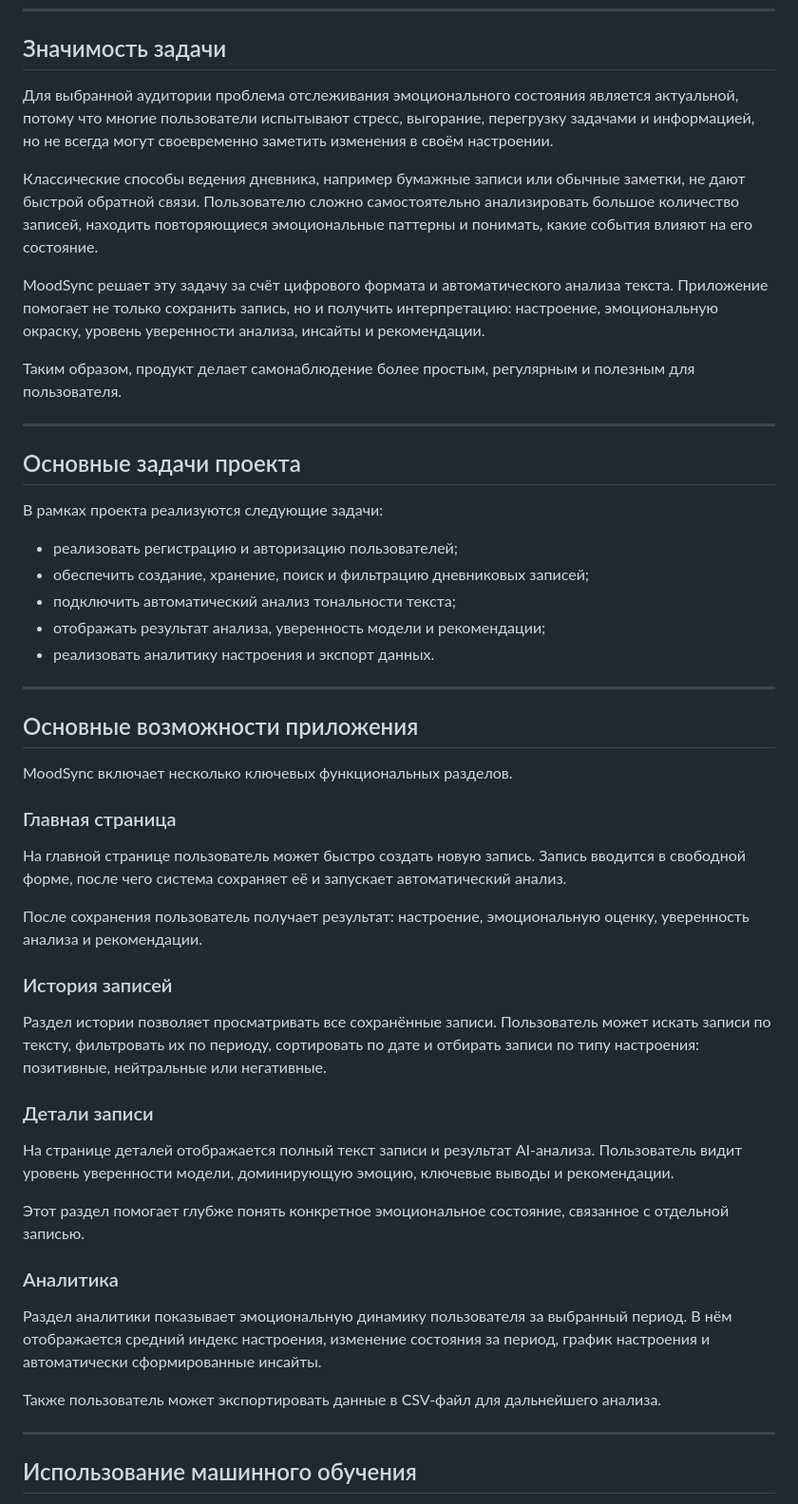
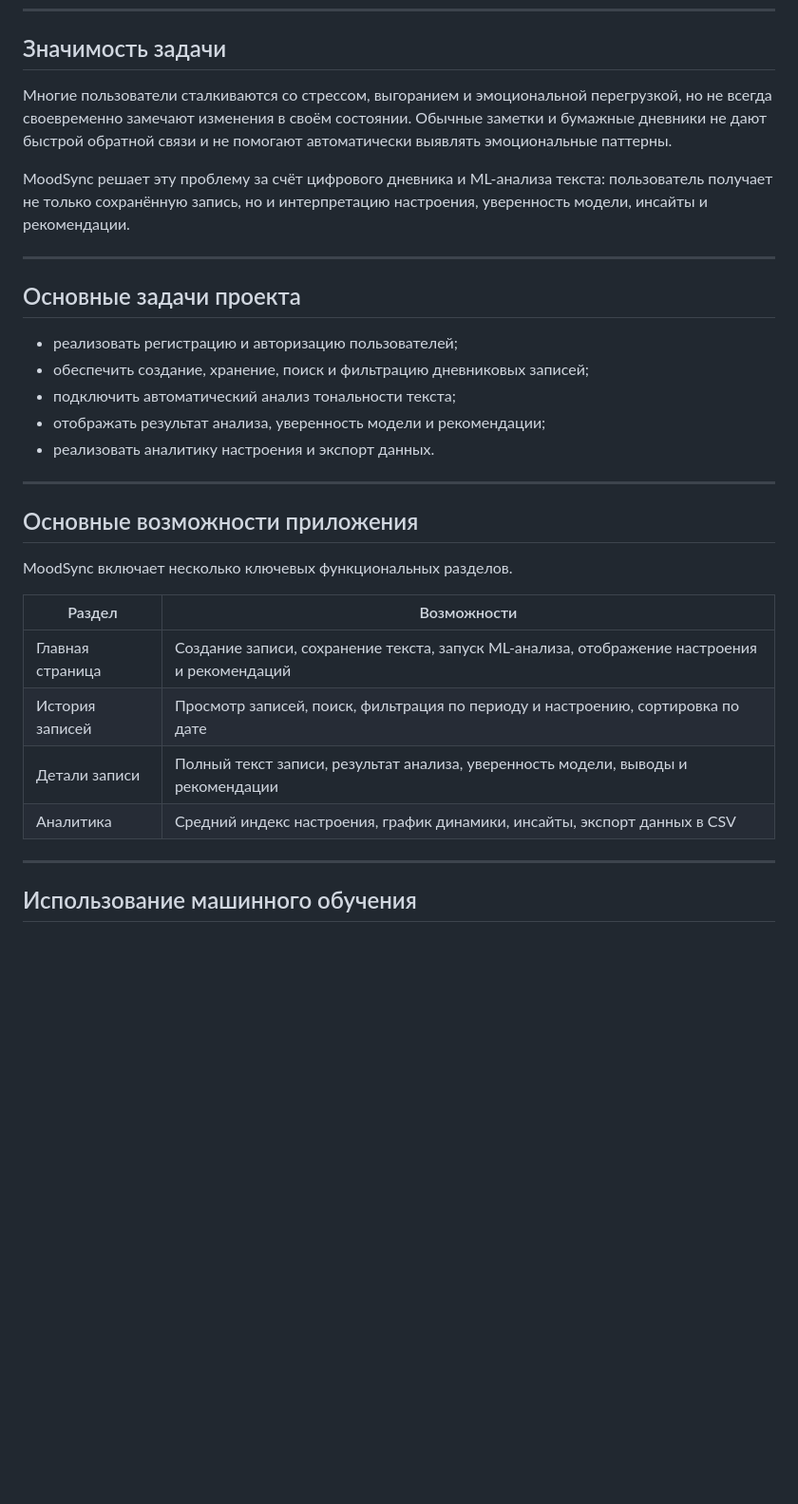
Before and after one commit to Daniil-fprog/netology_mind_mood, a Markdown page: README.md, the part around one of its changes. Shown at 95% size. GitHub-like rendering; blank space fills up the shorter version.

Commit message:
чистит лишнее

```diff
--- a/README.md
+++ b/README.md
@@ -23,19 +23,13 @@ MoodSync — это веб-приложение для ведения цифро
 
 ## Значимость задачи
 
-Для выбранной аудитории проблема отслеживания эмоционального состояния является актуальной, потому что многие пользователи испытывают стресс, выгорание, перегрузку задачами и информацией, но не всегда могут своевременно заметить изменения в своём настроении.
+Многие пользователи сталкиваются со стрессом, выгоранием и эмоциональной перегрузкой, но не всегда своевременно замечают изменения в своём состоянии. Обычные заметки и бумажные дневники не дают быстрой обратной связи и не помогают автоматически выявлять эмоциональные паттерны.
 
-Классические способы ведения дневника, например бумажные записи или обычные заметки, не дают быстрой обратной связи. Пользователю сложно самостоятельно анализировать большое количество записей, находить повторяющиеся эмоциональные паттерны и понимать, какие события влияют на его состояние.
-
-MoodSync решает эту задачу за счёт цифрового формата и автоматического анализа текста. Приложение помогает не только сохранить запись, но и получить интерпретацию: настроение, эмоциональную окраску, уровень уверенности анализа, инсайты и рекомендации.
-
-Таким образом, продукт делает самонаблюдение более простым, регулярным и полезным для пользователя.
+MoodSync решает эту проблему за счёт цифрового дневника и ML-анализа текста: пользователь получает не только сохранённую запись, но и интерпретацию настроения, уверенность модели, инсайты и рекомендации.
 
 ---
 
 ## Основные задачи проекта
-
-В рамках проекта реализуются следующие задачи:
 
 - реализовать регистрацию и авторизацию пользователей;
 - обеспечить создание, хранение, поиск и фильтрацию дневниковых записей;
@@ -49,27 +43,12 @@ MoodSync решает эту задачу за счёт цифрового фо
 
 MoodSync включает несколько ключевых функциональных разделов.
 
-### Главная страница
-
-На главной странице пользователь может быстро создать новую запись. Запись вводится в свободной форме, после чего система сохраняет её и запускает автоматический анализ.
-
-После сохранения пользователь получает результат: настроение, эмоциональную оценку, уверенность анализа и рекомендации.
-
-### История записей
-
-Раздел истории позволяет просматривать все сохранённые записи. Пользователь может искать записи по тексту, фильтровать их по периоду, сортировать по дате и отбирать записи по типу настроения: позитивные, нейтральные или негативные.
-
-### Детали записи
-
-На странице деталей отображается полный текст записи и результат AI-анализа. Пользователь видит уровень уверенности модели, доминирующую эмоцию, ключевые выводы и рекомендации.
-
-Этот раздел помогает глубже понять конкретное эмоциональное состояние, связанное с отдельной записью.
-
-### Аналитика
-
-Раздел аналитики показывает эмоциональную динамику пользователя за выбранный период. В нём отображается средний индекс настроения, изменение состояния за период, график настроения и автоматически сформированные инсайты.
-
-Также пользователь может экспортировать данные в CSV-файл для дальнейшего анализа.
+| Раздел | Возможности |
+|-------|-------------|
+| Главная страница | Создание записи, сохранение текста, запуск ML-анализа, отображение настроения и рекомендаций |
+| История записей | Просмотр записей, поиск, фильтрация по периоду и настроению, сортировка по дате |
+| Детали записи | Полный текст записи, результат анализа, уверенность модели, выводы и рекомендации |
+| Аналитика | Средний индекс настроения, график динамики, инсайты, экспорт данных в CSV |
 
 ---
 
```
Also changed, not shown: other parts of README.md (+1 -10 lines).
